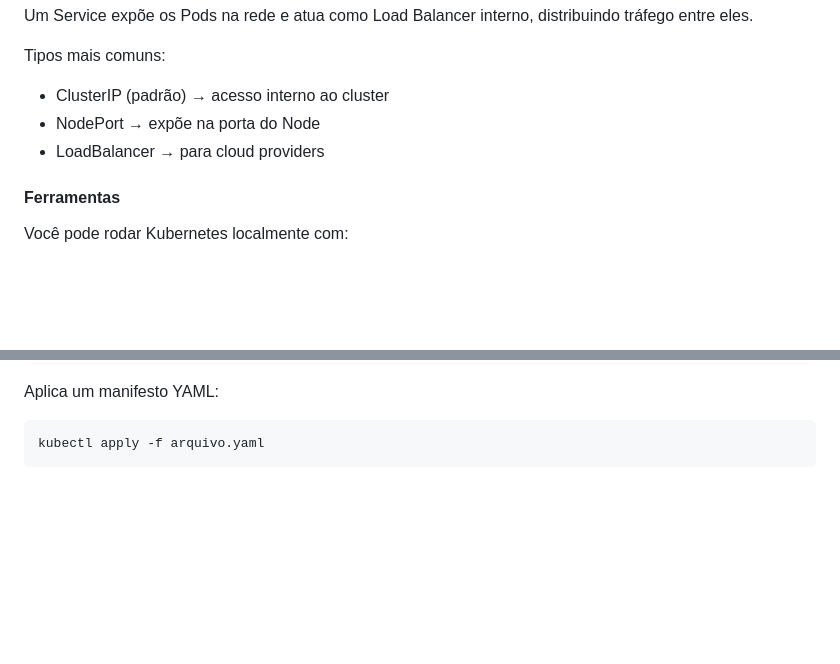
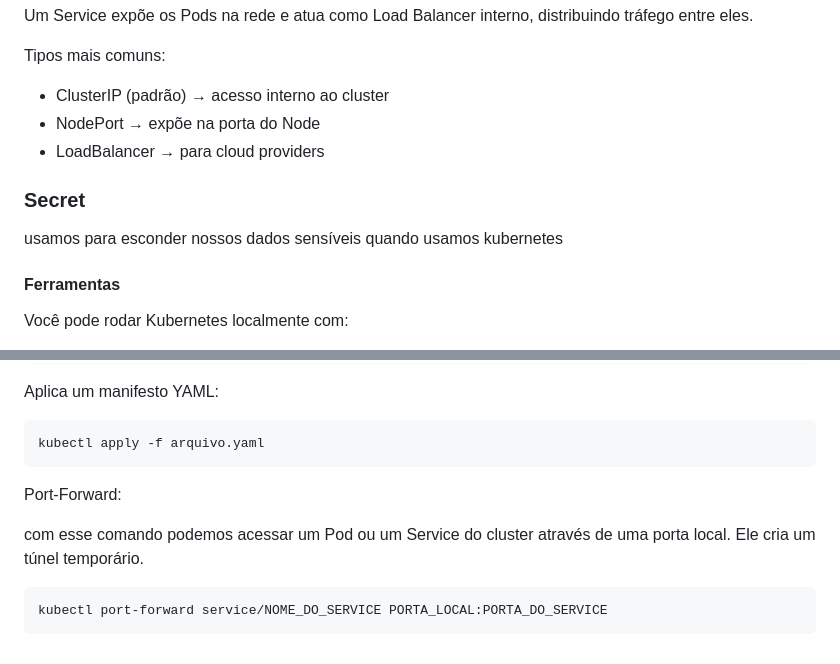
Before and after one commit to Danielcard99/Curso-Programacao, a Markdown page: README.md, 2 parts joined by grey strips. GitHub-like rendering; blank space fills up the shorter version.

Commit message:
docs: add new instructions for kubectl

````diff
--- a/README.md
+++ b/README.md
@@ -860,6 +860,10 @@ Tipos mais comuns:
 - NodePort → expõe na porta do Node
 - LoadBalancer → para cloud providers
 
+### Secret
+
+usamos para esconder nossos dados sensíveis quando usamos kubernetes
+
 #### Ferramentas
 
 Você pode rodar Kubernetes localmente com:
@@ -902,3 +906,11 @@ Aplica um manifesto YAML:
 ```bash
 kubectl apply -f arquivo.yaml
 ```
+
+Port-Forward:
+
+com esse comando podemos acessar um Pod ou um Service do cluster através de uma porta local. Ele cria um túnel temporário.
+
+```bash
+kubectl port-forward service/NOME_DO_SERVICE PORTA_LOCAL:PORTA_DO_SERVICE
+```
````
